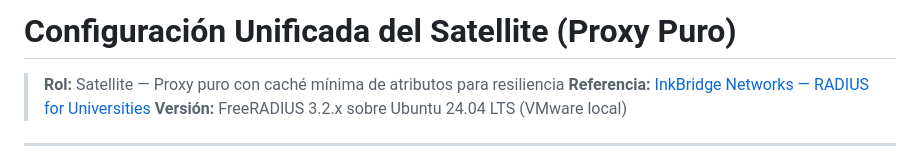
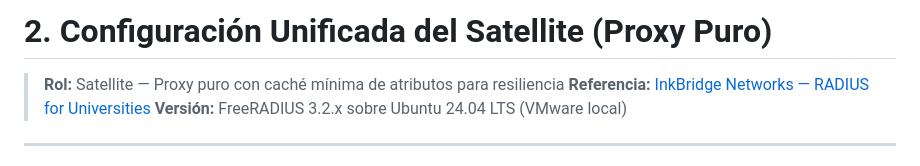
Before and after one commit to UPeU-CRAI/upeu-mothership-radius, a Markdown page: docs/03-satellites-locales/02-configuracion-proxy.md, the part around the change. Rendered like a GitHub page.

```diff
--- a/docs/03-satellites-locales/configuracion-proxy.md
+++ b/docs/03-satellites-locales/02-configuracion-proxy.md
@@ -1,4 +1,4 @@
-# Configuración Unificada del Satellite (Proxy Puro)
+# 2. Configuración Unificada del Satellite (Proxy Puro)
 
 > **Rol:** Satellite — Proxy puro con caché mínima de atributos para resiliencia
 > **Referencia:** [InkBridge Networks — RADIUS for Universities](https://www.inkbridgenetworks.com/blog/blog-10/radius-for-universities-122)
```
